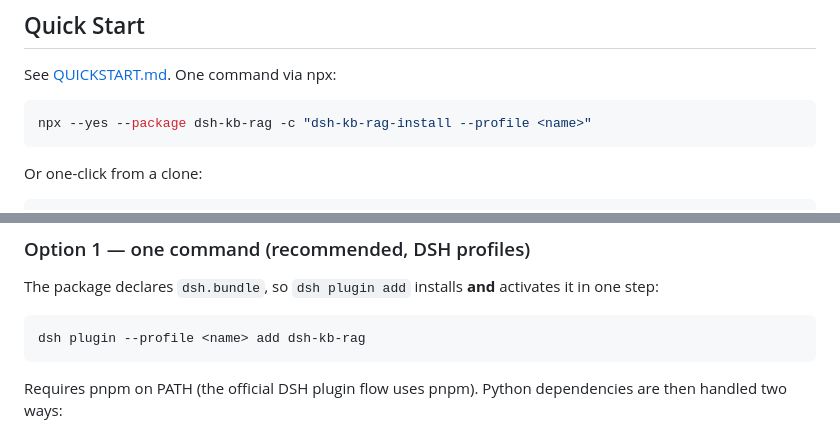
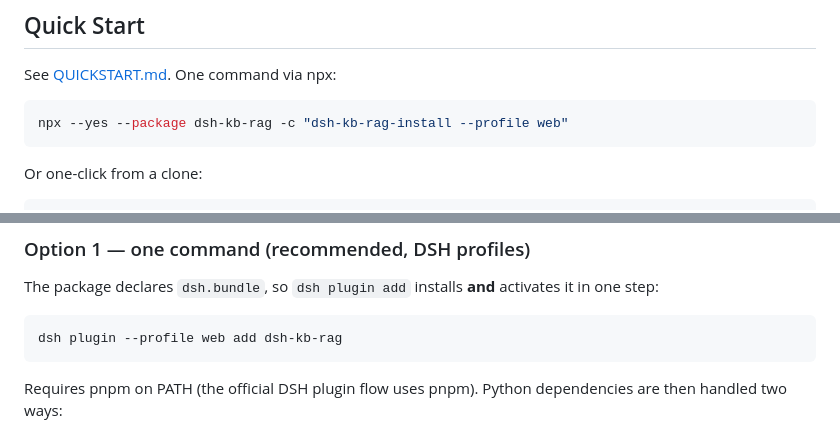
Before and after one commit to Breeze136/dsh-kb-rag, a Markdown page: README.md, 2 parts joined by grey strips. GitHub-like rendering.

Commit message:
docs: use concrete 'web' profile in copy-paste install commands

````diff
--- a/README.md
+++ b/README.md
@@ -58,7 +58,7 @@ Data flow: raw PDF → verbatim extraction + section chunking → chunks into th
 See [QUICKSTART.md](QUICKSTART.md). One command via npx:
 
 ```bash
-npx --yes --package dsh-kb-rag -c "dsh-kb-rag-install --profile <name>"
+npx --yes --package dsh-kb-rag -c "dsh-kb-rag-install --profile web"
 ```
 
 Or one-click from a clone:
@@ -85,7 +85,7 @@ Published to npm: **`dsh-kb-rag`** ([npmjs.com/package/dsh-kb-rag](https://www.n
 The package declares `dsh.bundle`, so `dsh plugin add` installs **and** activates it in one step:
 
 ```bash
-dsh plugin --profile <name> add dsh-kb-rag
+dsh plugin --profile web add dsh-kb-rag
 ```
 
 Requires pnpm on PATH (the official DSH plugin flow uses pnpm). Python dependencies are then handled two ways:
````
Also changed, not shown: QUICKSTART.md (+4 -4 lines), npm-package/README.md (+2 -2 lines).
